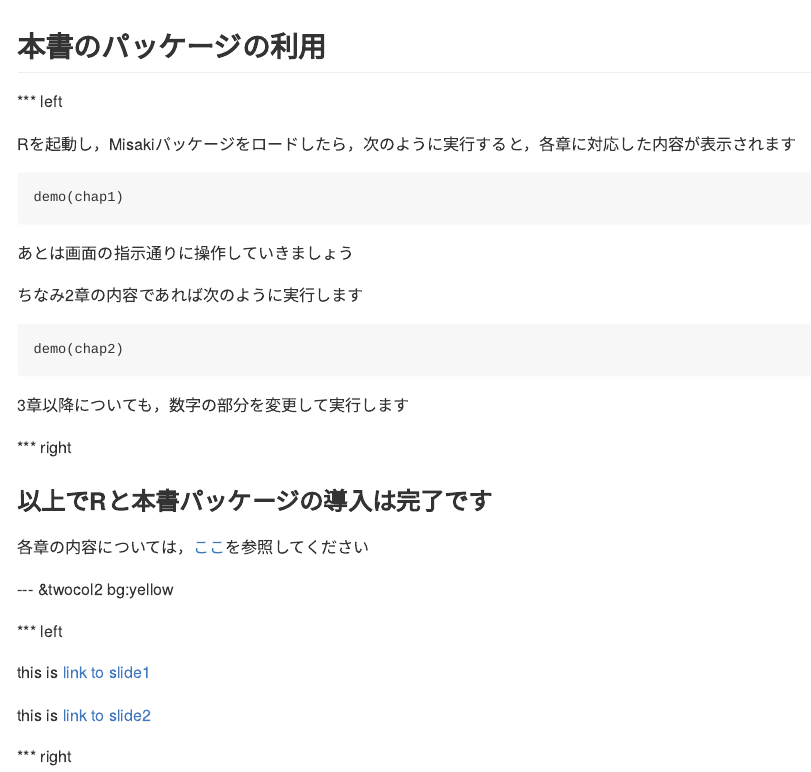
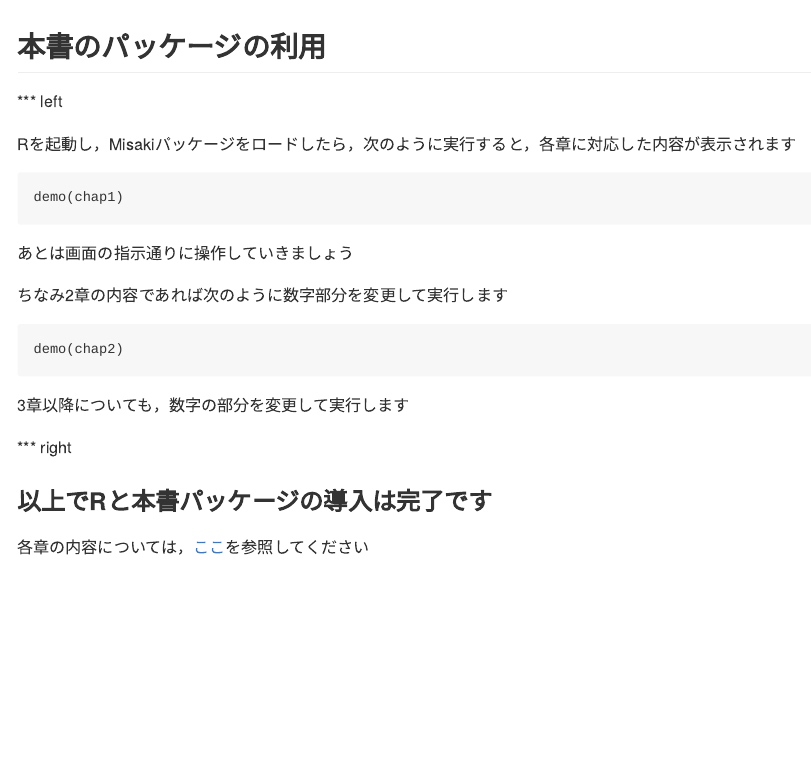
Before and after one commit to ishida-m/misaki, an R Markdown document (index.Rmd): the page in a window 1100 px wide, from 2690 px down. The pictures show the output file index.md that the author committed with the source, drawn offline in the style of GitHub.

Commit message:
publishing deck

```diff
--- a/index.Rmd
+++ b/index.Rmd
@@ -119,7 +119,7 @@ Rを起動し，Misakiパッケージをロードしたら，次のように実
 
 あとは画面の指示通りに操作していきましょう
 
-ちなみ2章の内容であれば次のように実行します
+ちなみ2章の内容であれば次のように数字部分を変更して実行します
 
     demo(chap2)
 
@@ -142,15 +142,15 @@ Rを起動し，Misakiパッケージをロードしたら，次のように実
 
 
 
---- &twocol2 bg:yellow
+<!-- --- &twocol2 bg:yellow -->
 
-*** left
+<!-- *** left -->
 
-this is [link to slide1](#1)
+<!-- this is [link to slide1](#1) -->
 
-this is [link to slide2](#2)
+<!-- this is [link to slide2](#2) -->
 
-*** right
+<!-- *** right -->
 
 
 
```
Also changed, not shown: index.html, index.md.
